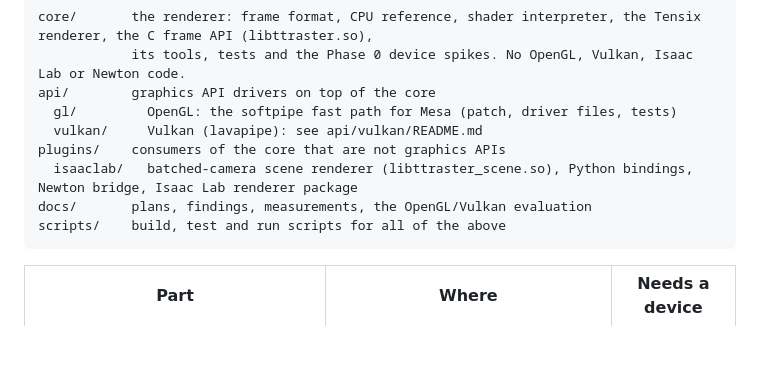
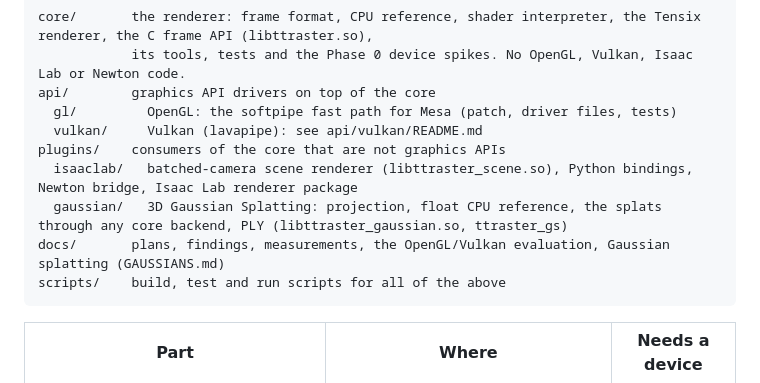
Before and after one commit to changh95/tt-raster, a Markdown page: README.md, the part around one of its changes. Rendered like a GitHub page; blank space fills up the shorter version.

````diff
--- a/README.md
+++ b/README.md
@@ -14,7 +14,8 @@ api/        graphics API drivers on top of the core
   vulkan/     Vulkan (lavapipe): see api/vulkan/README.md
 plugins/    consumers of the core that are not graphics APIs
   isaaclab/   batched-camera scene renderer (libttraster_scene.so), Python bindings, Newton bridge, Isaac Lab renderer package
-docs/       plans, findings, measurements, the OpenGL/Vulkan evaluation
+  gaussian/   3D Gaussian Splatting: projection, float CPU reference, the splats through any core backend, PLY (libttraster_gaussian.so, ttraster_gs)
+docs/       plans, findings, measurements, the OpenGL/Vulkan evaluation, Gaussian splatting (GAUSSIANS.md)
 scripts/    build, test and run scripts for all of the above
 ```
 
````
Also changed, not shown: other parts of README.md (+6 -0 lines), docs/GAUSSIANS.md (added, +53 -0 lines), docs/PERF.md (+12 -0 lines), plugins/gaussian/README.md (added, +10 -0 lines), docs/images/gaussians_reference_vs_tensix.png (added), 15 other files.
